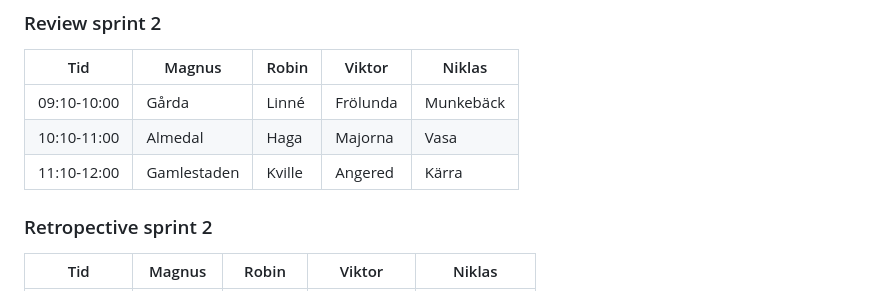
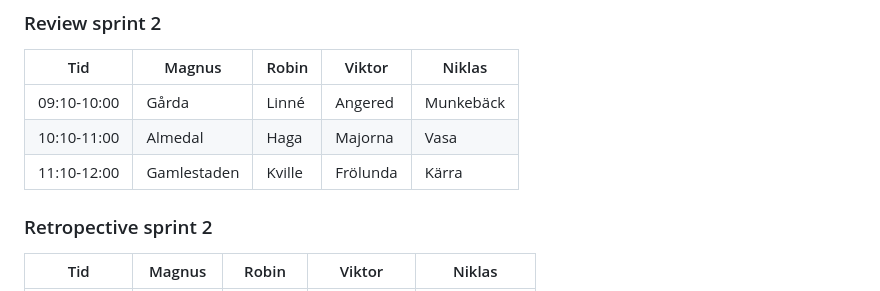
Before and after one commit to niklas-hjelm/Webbutveckling-med-DotNet-Net23, a Markdown page: assets/Projekt/Information.md, the part around the change. Rendered like a GitHub page.

Commit message:
Swap Angered and Frölunda in Review 2
To match the source excel sheet

```diff
--- a/assets/Projekt/Information.md
+++ b/assets/Projekt/Information.md
@@ -89,9 +89,9 @@ Under granskningsaktiviteten skall ni planera för att kunden är närvarande oc
 
 | Tid         | Magnus      | Robin  | Viktor   | Niklas    |
 | ----------- | ----------- | ------ | -------- | --------- |
-| 09:10-10:00 | Gårda       | Linné  | Frölunda | Munkebäck |
+| 09:10-10:00 | Gårda       | Linné  | Angered  | Munkebäck |
 | 10:10-11:00 | Almedal     | Haga   | Majorna  | Vasa      |
-| 11:10-12:00 | Gamlestaden | Kville | Angered  | Kärra     |
+| 11:10-12:00 | Gamlestaden | Kville | Frölunda | Kärra     |
 
 ### Retropective sprint 2
 
```
